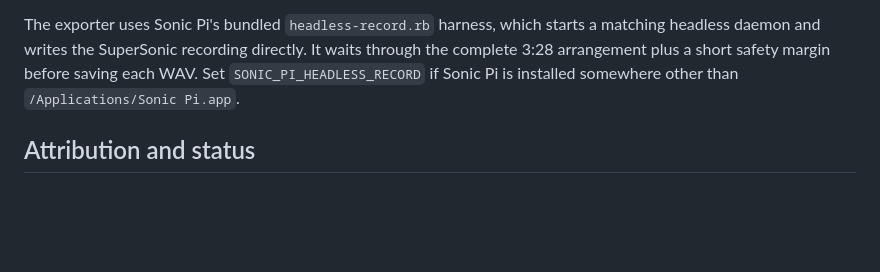
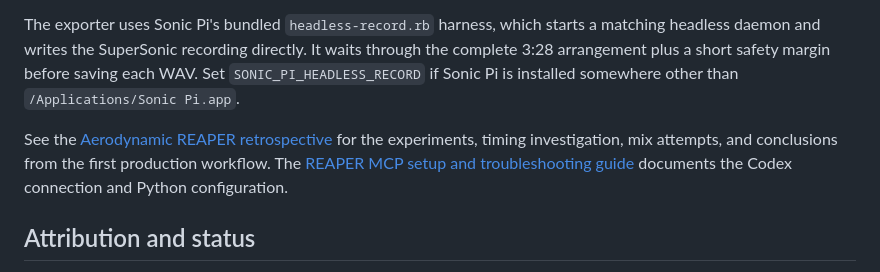
Before and after one commit to pkfamily/sonic-pi-project, a Markdown page: README.md, the part around the change. Drawn GitHub-style; blank space fills up the shorter version.

Commit message:
Document Aerodynamic REAPER retrospective

```diff
--- a/README.md
+++ b/README.md
@@ -149,6 +149,12 @@ It waits through the complete 3:28 arrangement plus a short safety margin
 before saving each WAV. Set `SONIC_PI_HEADLESS_RECORD` if Sonic Pi is installed
 somewhere other than `/Applications/Sonic Pi.app`.
 
+See the [Aerodynamic REAPER retrospective](docs/aerodynamic-reaper-retrospective.md)
+for the experiments, timing investigation, mix attempts, and conclusions from
+the first production workflow. The [REAPER MCP setup and troubleshooting
+guide](docs/reaper-mcp-setup.md) documents the Codex connection and Python
+configuration.
+
 ## Attribution and status
 
 This is an educational fan project. "Aerodynamic" was written and released by
```
Also changed, not shown: docs/aerodynamic-reaper-retrospective.md (added, +89 -0 lines).
